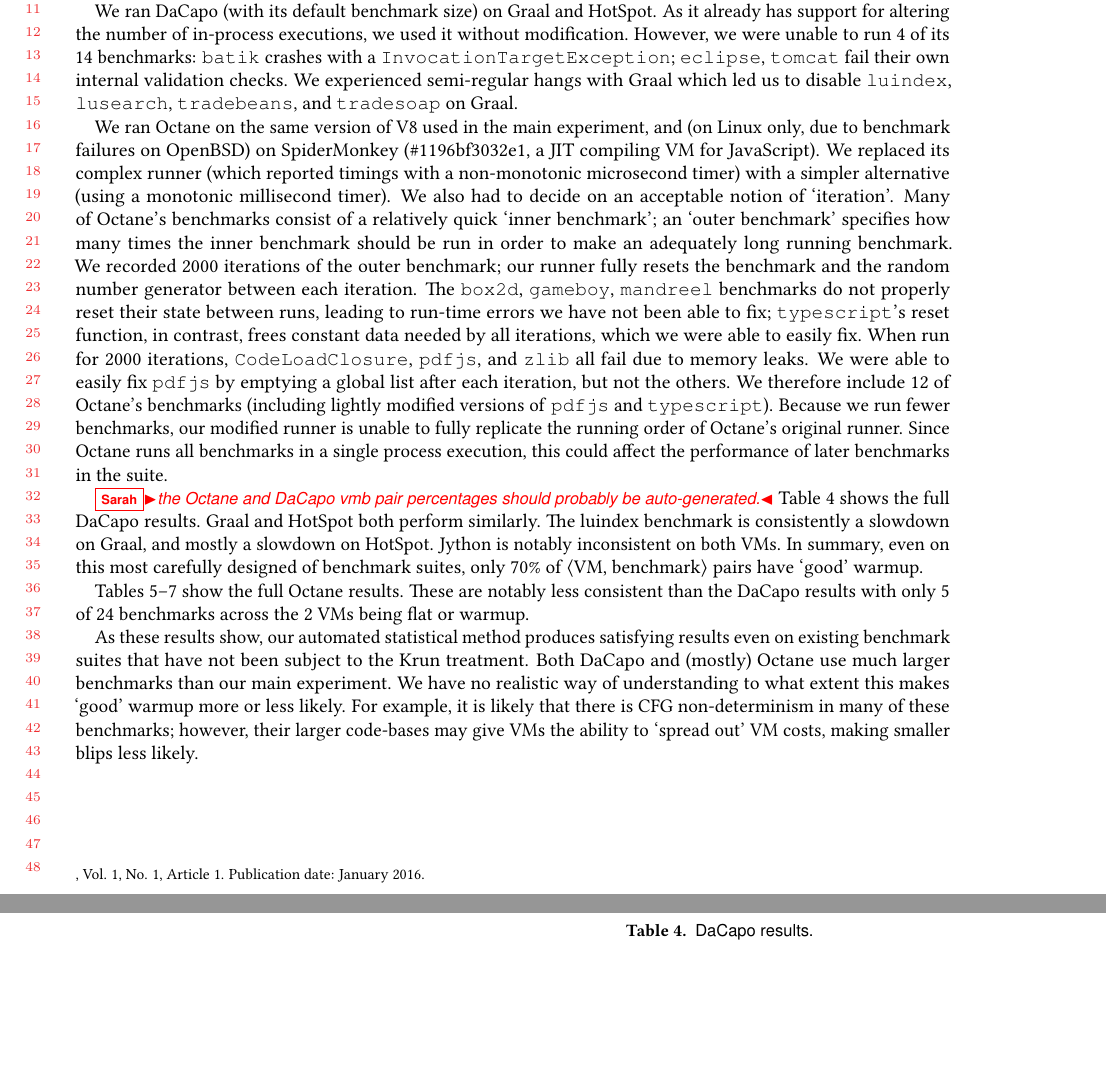
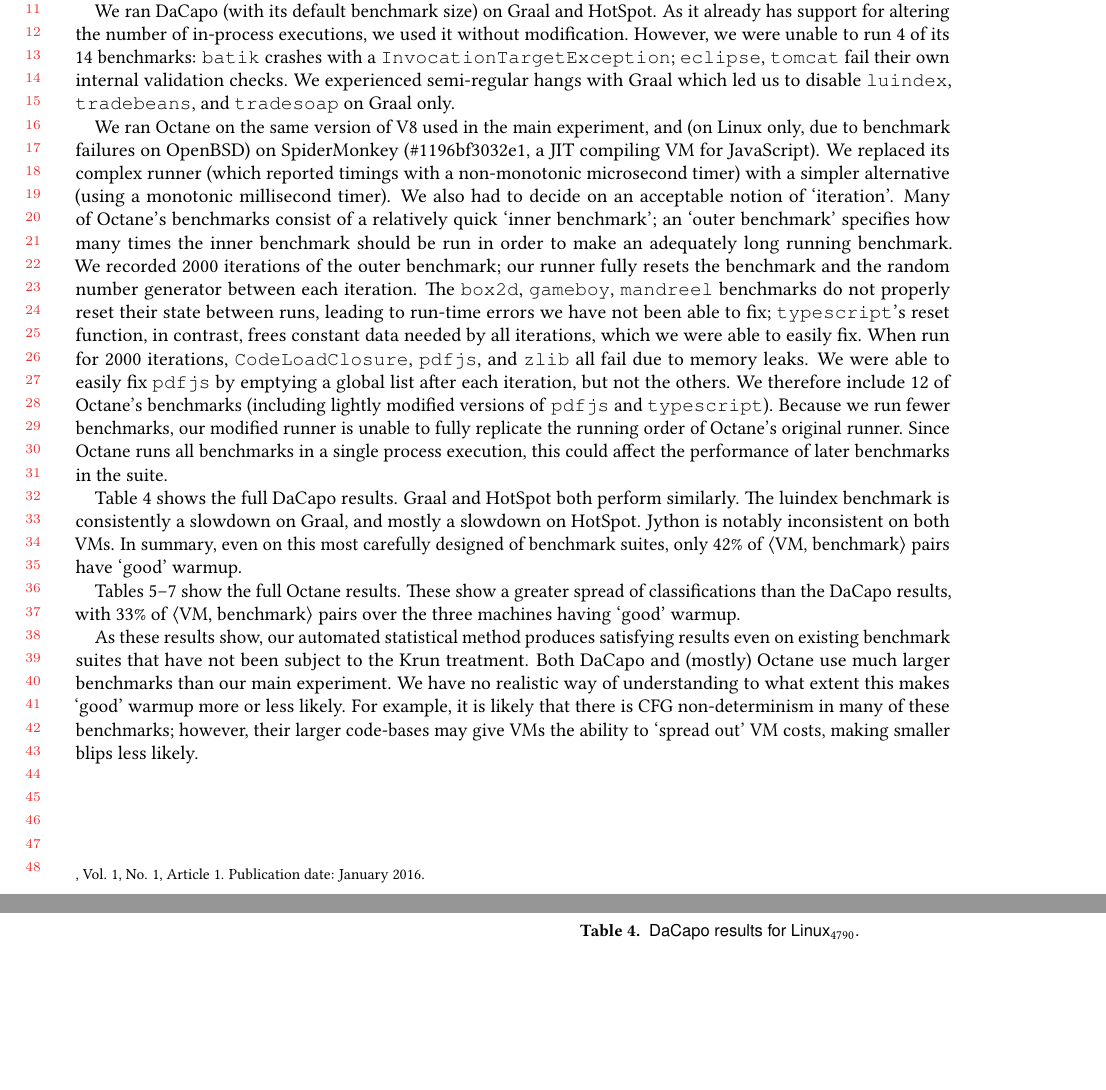
Before and after one commit to softdevteam/warmup_paper, a LaTeX paper (warmup.tex): two parts of pages 22 and 23 of 34, joined at a grey line, cut so that both start at the same text. Compiled offline with pdfLaTeX.

Commit message:
Update the DaCapo / Octane analysis.

```diff
--- a/warmup.tex
+++ b/warmup.tex
@@ -1626,7 +1626,7 @@
 crashes with a \texttt{Invocation\-Target\-Exception}; \texttt{eclipse},
 \texttt{tomcat} fail their own internal validation checks. We experienced
 semi-regular hangs with Graal which led us to disable \texttt{luindex},
-\texttt{lusearch}, \texttt{tradebeans}, and \texttt{tradesoap} on Graal.
+\texttt{tradebeans}, and \texttt{tradesoap} on Graal only.
 
 We ran Octane on the same version of V8 used in the main experiment, and (on
 Linux only, due to benchmark failures on OpenBSD) on SpiderMonkey
@@ -1652,16 +1652,15 @@
 benchmarks in a single process execution, this could affect the performance of
 later benchmarks in the suite.
 
-\sarah{the Octane and DaCapo vmb pair percentages should probably be auto-generated.}
 Table~\ref{tab:dacapo} shows the full DaCapo results. Graal and HotSpot both
 perform similarly. The luindex benchmark is consistently a slowdown on Graal,
 and mostly a slowdown on HotSpot. Jython is notably inconsistent on both VMs. In
-summary, even on this most carefully designed of benchmark suites, only 70\%
+summary, even on this most carefully designed of benchmark suites, only 42\%
 of \vmbpair pairs have `good' warmup.
 
-Tables~\ref{tab:octaneb5}--\ref{tab:octaneb7} show the full Octane results. These are notably less
-consistent than the DaCapo results with only 5 of 24 benchmarks across the 2 VMs
-being flat or warmup.
+Tables~\ref{tab:octaneb5}--\ref{tab:octaneb7} show the full Octane results. These
+show a greater spread of classifications than the DaCapo results, with
+33\% of \vmbpair pairs over the three machines having `good' warmup.
 
 As these results show, our automated statistical method produces satisfying
 results even on existing benchmark suites that have not been subject to the
@@ -1676,7 +1675,7 @@
 \begin{table*}[htp]
 \centering
 \input{dacapo.table}
-\caption{DaCapo results.}
+\caption{DaCapo results for \bencherfive.}
 \label{tab:dacapo}
 \end{table*}
 \end{landscape}
```
